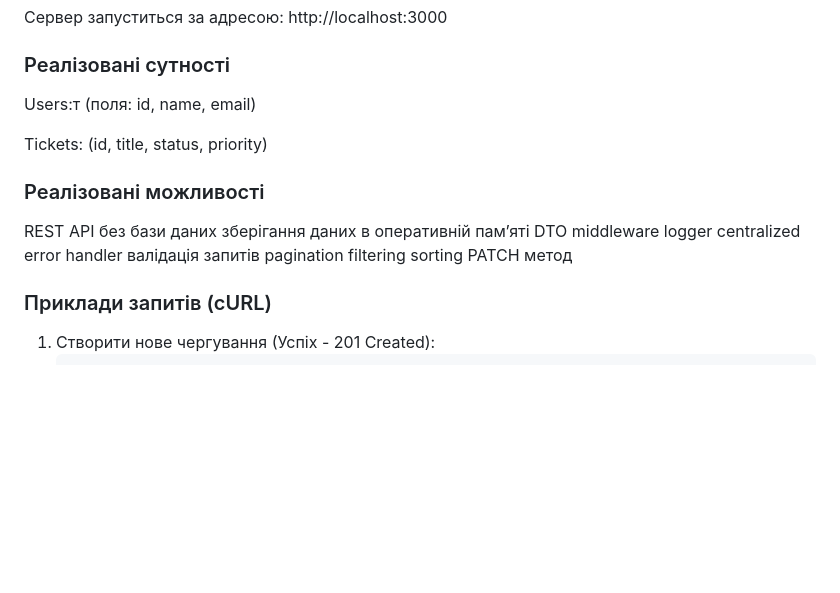
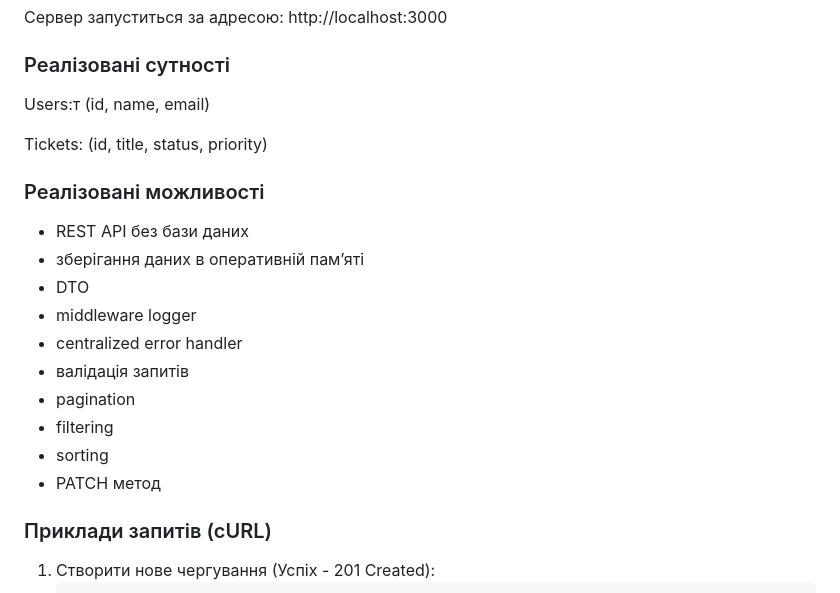
Before and after one commit to karolinkyrian/kyriankk-lab, a Markdown page: README.md, the part around the change. GitHub-like rendering; blank space fills up the shorter version.

```diff
--- a/README.md
+++ b/README.md
@@ -50,21 +50,21 @@ http://localhost:8080/frontend/
 Сервер запуститься за адресою: http://localhost:3000
 
 ### Реалізовані сутності
-Users:т (поля: id, name, email)
+Users:т (id, name, email)
 
 Tickets: (id, title, status, priority)
 
 ### Реалізовані можливості
-REST API без бази даних
-зберігання даних в оперативній пам’яті
-DTO
-middleware logger
-centralized error handler
-валідація запитів
-pagination
-filtering
-sorting
-PATCH метод
+- REST API без бази даних
+- зберігання даних в оперативній пам’яті
+- DTO
+- middleware logger
+- centralized error handler
+- валідація запитів
+- pagination
+- filtering
+- sorting
+- PATCH метод
 
 ### Приклади запитів (cURL)
 1. Створити нове чергування (Успіх - 201 Created):
```
